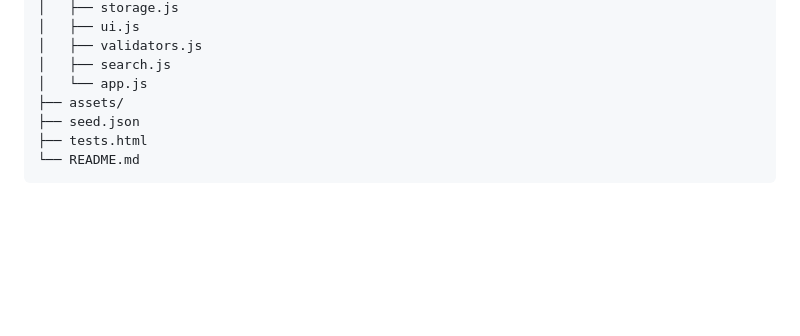
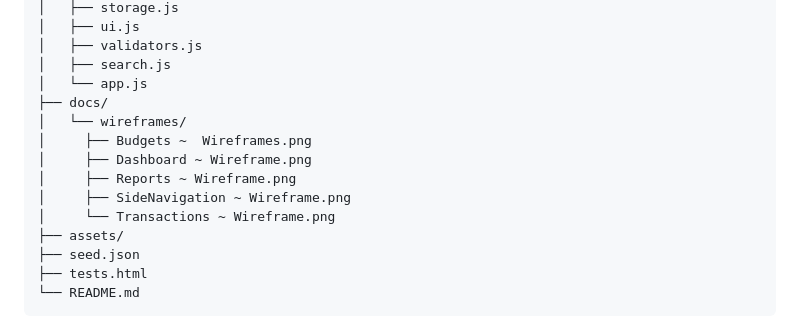
Before and after one commit to EricChuwa/StudentFinanceTracker-Vanilla, a Markdown page: README.md, the part around the change. Drawn GitHub-style; blank space fills up the shorter version.

Commit message:
Restructured README.md

```diff
--- a/README.md
+++ b/README.md
@@ -150,6 +150,13 @@ Fully compliant with WCAG best practices:
 │   ├── validators.js
 │   ├── search.js
 │   └── app.js
+├── docs/
+│   └── wireframes/
+│     ├── Budgets ~  Wireframes.png
+│     ├── Dashboard ~ Wireframe.png
+│     ├── Reports ~ Wireframe.png
+│     ├── SideNavigation ~ Wireframe.png
+│     └── Transactions ~ Wireframe.png
 ├── assets/
 ├── seed.json
 ├── tests.html
```
